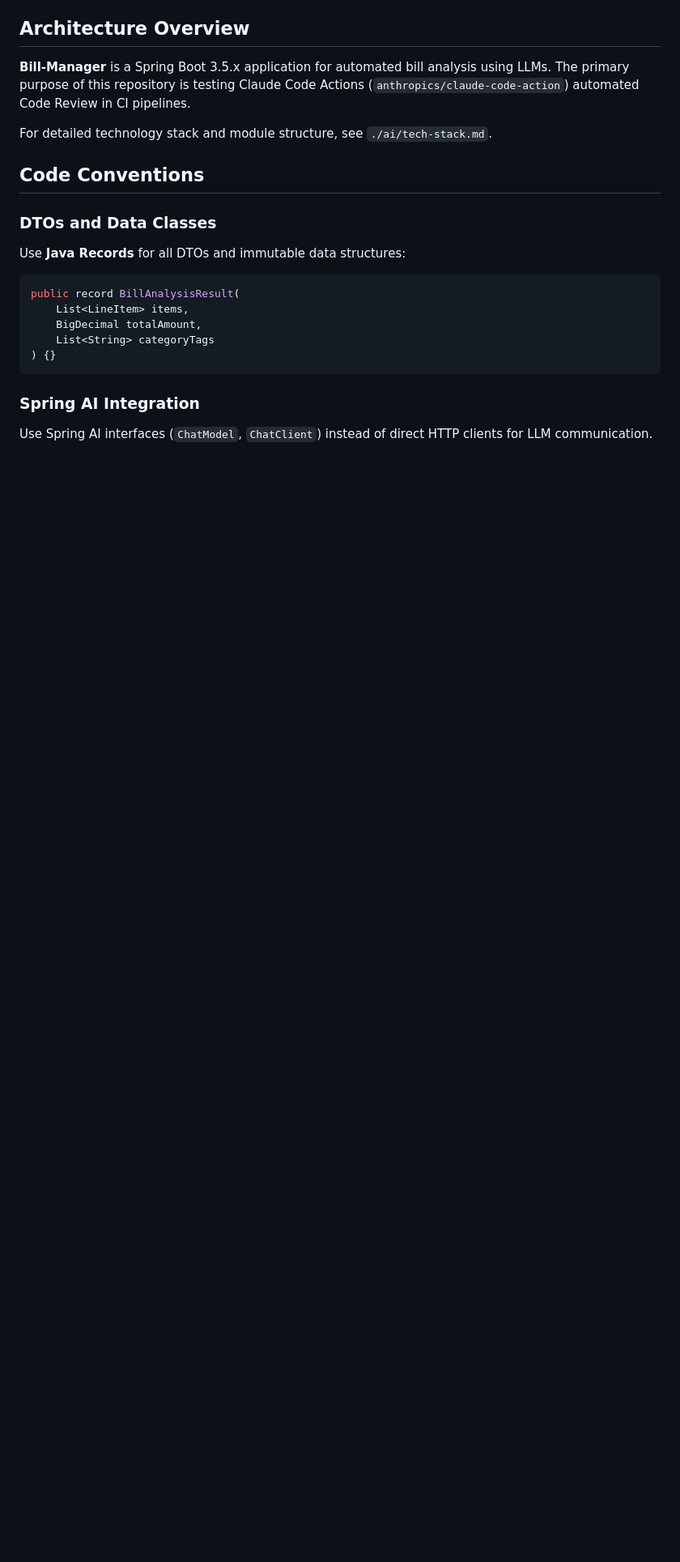
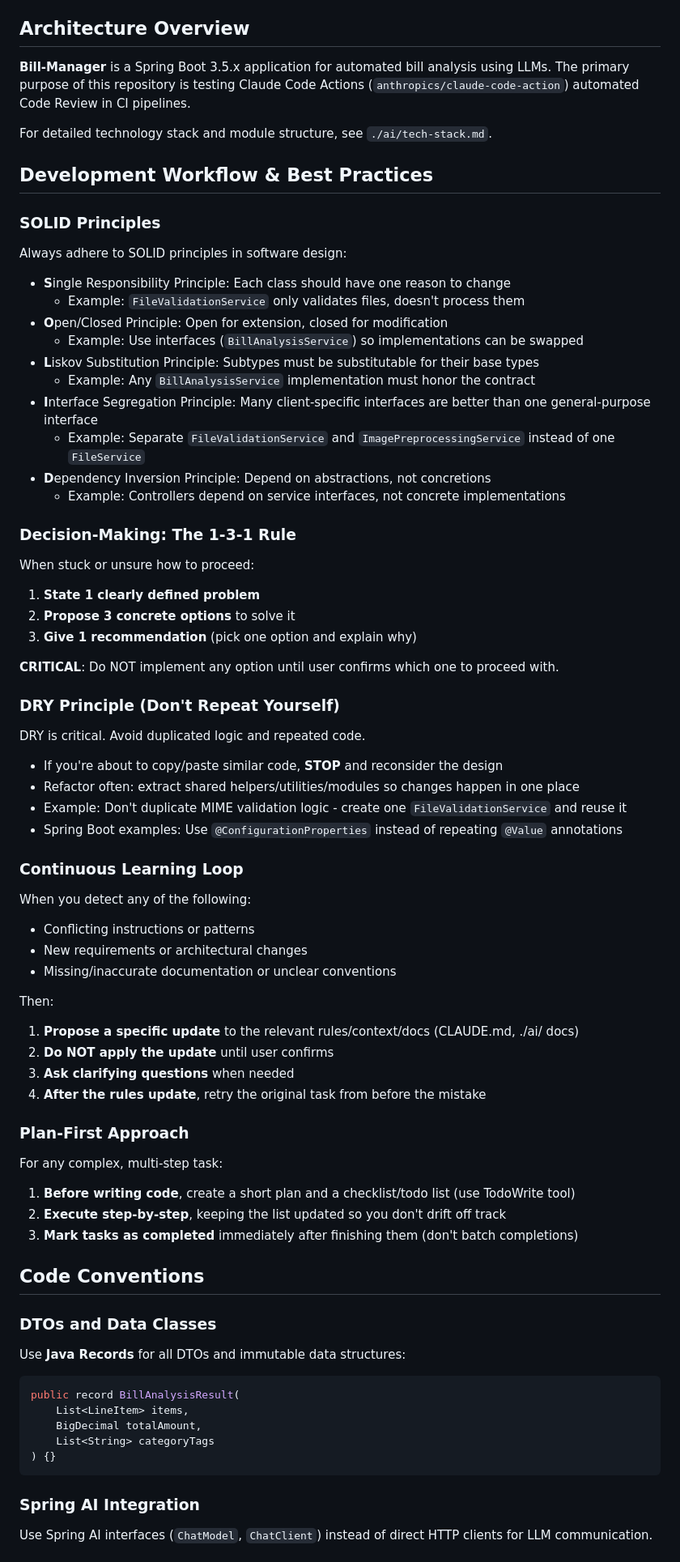
Before and after one commit to kojder/bill-manager-actions, a Markdown page: CLAUDE.md, the part around the change. Shown at 81% size. Drawn GitHub-style; blank space fills up the shorter version.

Commit message:
docs(claude): add development workflow and best practices
Add comprehensive development guidelines to CLAUDE.md:
- SOLID principles with Spring Boot examples
- 1-3-1 decision-making rule (1 problem, 3 options, 1 recommendation)
- DRY principle with practical examples
- Continuous Learning Loop for rules updates
- Plan-First approach for complex tasks

These guidelines ensure consistent code quality and structured
problem-solving approach across the project.

```diff
--- a/CLAUDE.md
+++ b/CLAUDE.md
@@ -48,6 +48,63 @@ Detailed project documentation is maintained in the `./ai/` directory:
 The primary purpose of this repository is testing Claude Code Actions (`anthropics/claude-code-action`) automated Code Review in CI pipelines.
 
 For detailed technology stack and module structure, see `./ai/tech-stack.md`.
+
+## Development Workflow & Best Practices
+
+### SOLID Principles
+
+Always adhere to SOLID principles in software design:
+
+- **S**ingle Responsibility Principle: Each class should have one reason to change
+  - Example: `FileValidationService` only validates files, doesn't process them
+- **O**pen/Closed Principle: Open for extension, closed for modification
+  - Example: Use interfaces (`BillAnalysisService`) so implementations can be swapped
+- **L**iskov Substitution Principle: Subtypes must be substitutable for their base types
+  - Example: Any `BillAnalysisService` implementation must honor the contract
+- **I**nterface Segregation Principle: Many client-specific interfaces are better than one general-purpose interface
+  - Example: Separate `FileValidationService` and `ImagePreprocessingService` instead of one `FileService`
+- **D**ependency Inversion Principle: Depend on abstractions, not concretions
+  - Example: Controllers depend on service interfaces, not concrete implementations
+
+### Decision-Making: The 1-3-1 Rule
+
+When stuck or unsure how to proceed:
+
+1. **State 1 clearly defined problem**
+2. **Propose 3 concrete options** to solve it
+3. **Give 1 recommendation** (pick one option and explain why)
+
+**CRITICAL**: Do NOT implement any option until user confirms which one to proceed with.
+
+### DRY Principle (Don't Repeat Yourself)
+
+DRY is critical. Avoid duplicated logic and repeated code.
+
+- If you're about to copy/paste similar code, **STOP** and reconsider the design
+- Refactor often: extract shared helpers/utilities/modules so changes happen in one place
+- Example: Don't duplicate MIME validation logic - create one `FileValidationService` and reuse it
+- Spring Boot examples: Use `@ConfigurationProperties` instead of repeating `@Value` annotations
+
+### Continuous Learning Loop
+
+When you detect any of the following:
+- Conflicting instructions or patterns
+- New requirements or architectural changes
+- Missing/inaccurate documentation or unclear conventions
+
+Then:
+1. **Propose a specific update** to the relevant rules/context/docs (CLAUDE.md, ./ai/ docs)
+2. **Do NOT apply the update** until user confirms
+3. **Ask clarifying questions** when needed
+4. **After the rules update**, retry the original task from before the mistake
+
+### Plan-First Approach
+
+For any complex, multi-step task:
+
+1. **Before writing code**, create a short plan and a checklist/todo list (use TodoWrite tool)
+2. **Execute step-by-step**, keeping the list updated so you don't drift off track
+3. **Mark tasks as completed** immediately after finishing them (don't batch completions)
 
 ## Code Conventions
 
```
